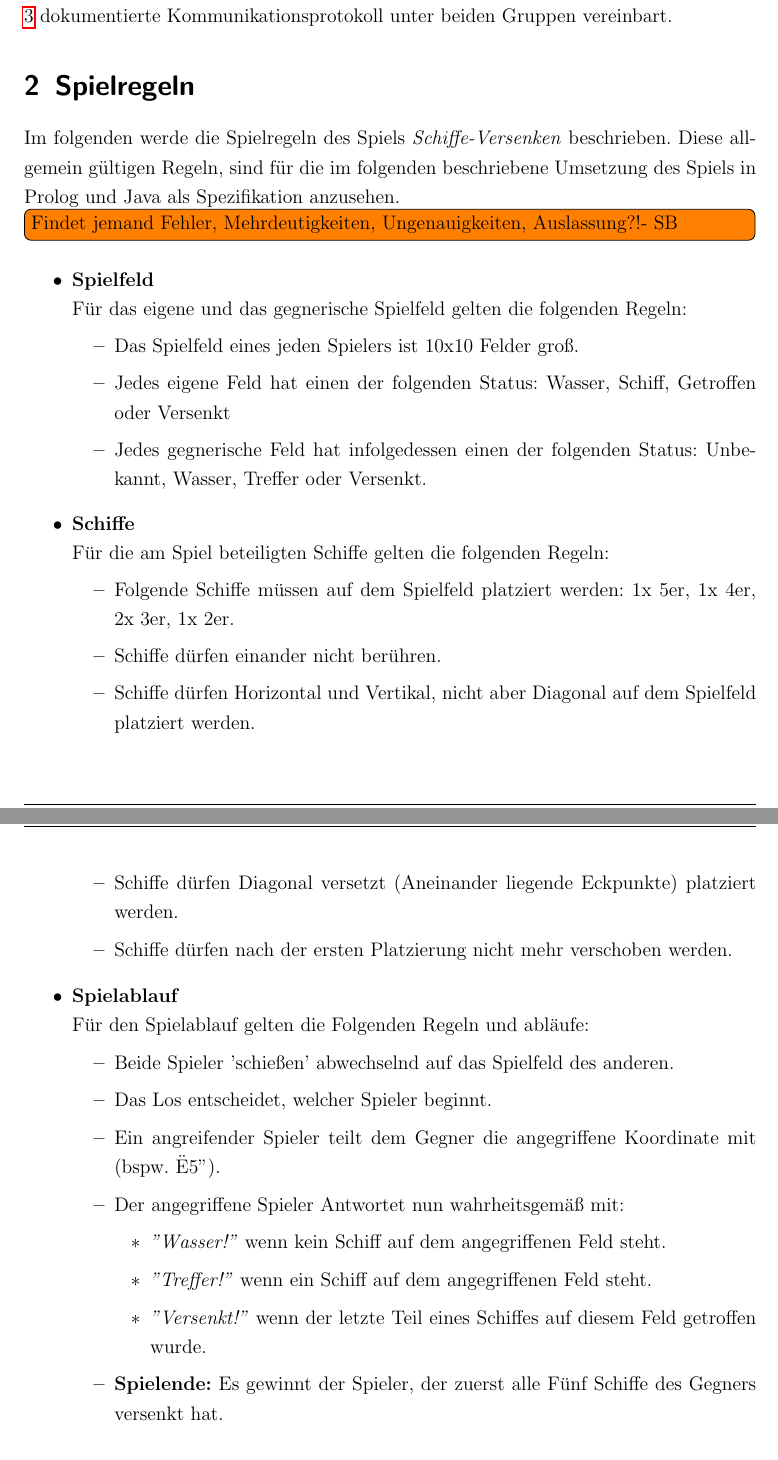
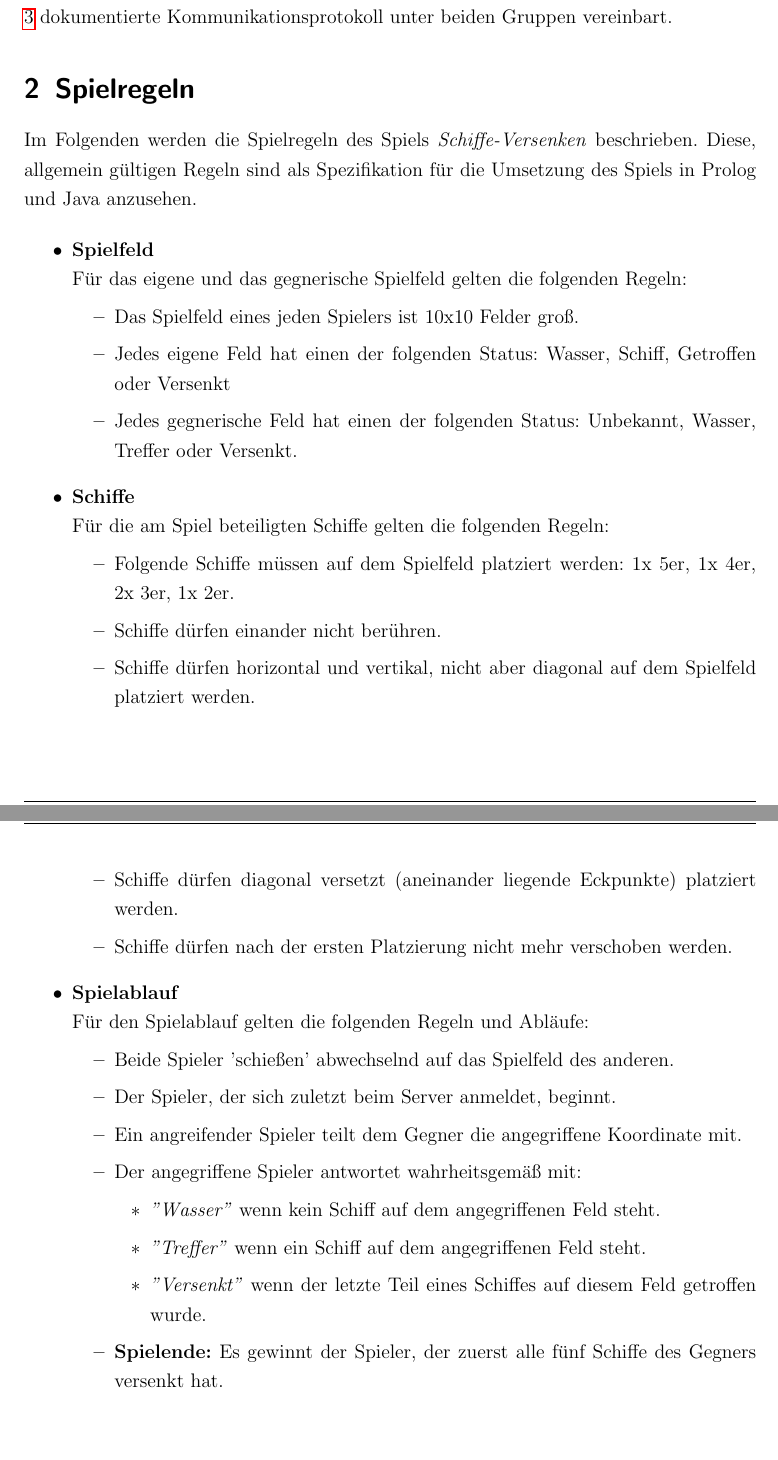
Before and after one commit to novac045/ai-battleship, a LaTeX document (Dokumentation/LaTex/dokumentation.tex, which reads Dokumentation/LaTex/chapters/X_0_Spielregeln.tex): two parts of pages 8 and 9 of 36, joined at a grey line, cut so that both start at the same text. Compiled offline with pdfLaTeX; an older LaTeX class or package is replaced by its successor.

Commit message:
did spellcheck

```diff
--- a/Dokumentation/LaTex/chapters/X_0_Spielregeln.tex
+++ b/Dokumentation/LaTex/chapters/X_0_Spielregeln.tex
@@ -1,40 +1,38 @@
 \section{Spielregeln}
 \label{sec:Spielregeln}
 
-Im folgenden werde die Spielregeln des Spiels \emph{Schiffe-Versenken} beschrieben. Diese allgemein gültigen Regeln, sind für
-die im folgenden beschriebene Umsetzung des Spiels in Prolog und Java als Spezifikation anzusehen.
+Im Folgenden werden die Spielregeln des Spiels \emph{Schiffe-Versenken} beschrieben. Diese, allgemein gültigen Regeln sind als Spezifikation für
+die Umsetzung des Spiels in Prolog und Java anzusehen.
 
 %Da die allgemeinen Regeln des Spiels \textit{Schiffe-Versenken} bekannt sein sollten, werden an dieser Stelle nur die relevanten Eckdaten
 %und besondere Vereinbarungen aufgeführt:
-
-\todoin{Findet jemand Fehler, Mehrdeutigkeiten, Ungenauigkeiten, Auslassung?!- SB}
 
 \begin{itemize}
 	\item \textbf{Spielfeld} \newline Für das eigene und das gegnerische Spielfeld gelten die folgenden Regeln:
 		\begin{itemize}
 			\item Das Spielfeld eines jeden Spielers ist 10x10 Felder groß.
 			\item Jedes eigene Feld hat einen der folgenden Status: Wasser, Schiff, Getroffen oder Versenkt
-			\item Jedes gegnerische Feld hat infolgedessen einen der folgenden Status: Unbekannt, Wasser, Treffer oder Versenkt.
+			\item Jedes gegnerische Feld hat einen der folgenden Status: Unbekannt, Wasser, Treffer oder Versenkt.
 		\end{itemize}
 	\item \textbf{Schiffe} \newline Für die am Spiel beteiligten Schiffe gelten die folgenden Regeln:
 		\begin{itemize}
 			\item Folgende Schiffe müssen auf dem Spielfeld platziert werden: 1x 5er, 1x 4er, 2x 3er, 1x 2er.
 			\item Schiffe dürfen einander nicht berühren.
-			\item Schiffe dürfen Horizontal und Vertikal, nicht aber Diagonal auf dem Spielfeld platziert werden. % Fragt sich, ob Sie AKTROPHAL positioniert werden können ;-) - kleiner Scherz ... höhö
-			\item Schiffe dürfen Diagonal versetzt (Aneinander liegende Eckpunkte) platziert werden.
+			\item Schiffe dürfen horizontal und vertikal, nicht aber diagonal auf dem Spielfeld platziert werden. % Fragt sich, ob Sie AKTROPHAL positioniert werden können ;-) - kleiner Scherz ... höhö
+			\item Schiffe dürfen diagonal versetzt (aneinander liegende Eckpunkte) platziert werden.
 			\item Schiffe dürfen nach der ersten Platzierung nicht mehr verschoben werden.
 		\end{itemize}
-	\item \textbf{Spielablauf} \newline Für den Spielablauf gelten die Folgenden Regeln und abläufe:
+	\item \textbf{Spielablauf} \newline Für den Spielablauf gelten die folgenden Regeln und Abläufe:
 		\begin{itemize}
 			\item Beide Spieler 'schießen' abwechselnd auf das Spielfeld des anderen.
-			\item Das Los entscheidet, welcher Spieler beginnt.
-			\item Ein angreifender Spieler teilt dem Gegner die angegriffene Koordinate mit (bspw. "E5").
-			\item Der angegriffene Spieler Antwortet nun wahrheitsgemäß mit:
+			\item Der Spieler, der sich zuletzt beim Server anmeldet, beginnt.
+			\item Ein angreifender Spieler teilt dem Gegner die angegriffene Koordinate mit.
+			\item Der angegriffene Spieler antwortet wahrheitsgemäß mit:
 				\begin{itemize}
-					\item \emph{"Wasser!"} wenn kein Schiff auf dem angegriffenen Feld steht.
-					\item \emph{"Treffer!"} wenn ein Schiff auf dem angegriffenen Feld steht.
-					\item \emph{"Versenkt!"} wenn der letzte Teil eines Schiffes auf diesem Feld getroffen wurde.
+					\item \emph{"Wasser"} wenn kein Schiff auf dem angegriffenen Feld steht.
+					\item \emph{"Treffer"} wenn ein Schiff auf dem angegriffenen Feld steht.
+					\item \emph{"Versenkt"} wenn der letzte Teil eines Schiffes auf diesem Feld getroffen wurde.
 				\end{itemize}
-			\item \textbf{Spielende:} Es gewinnt der Spieler, der zuerst alle Fünf Schiffe des Gegners versenkt hat.
+			\item \textbf{Spielende:} Es gewinnt der Spieler, der zuerst alle fünf Schiffe des Gegners versenkt hat.
 		\end{itemize}
 \end{itemize}
```
